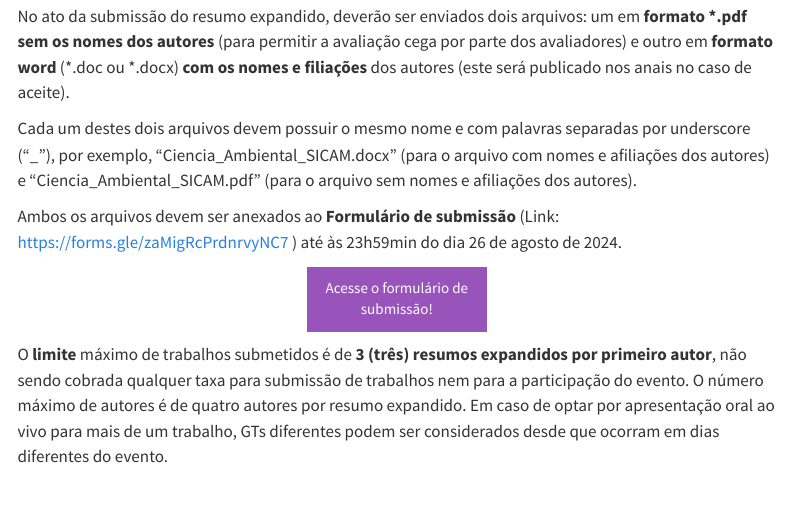
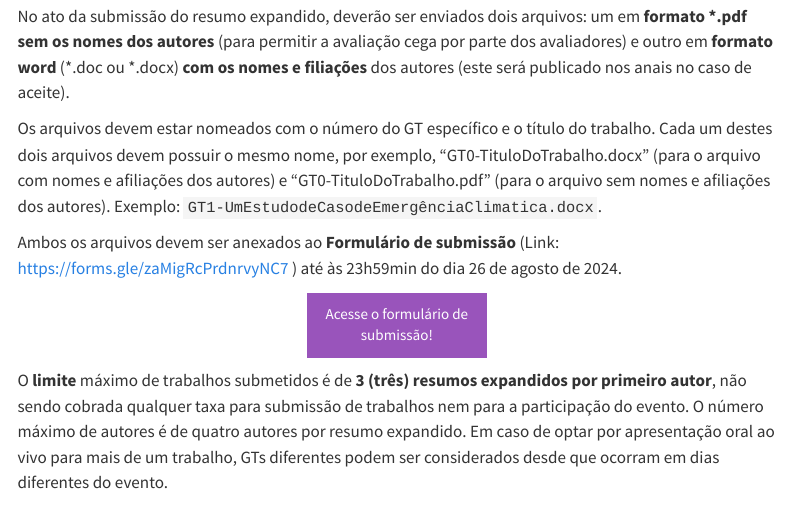
Before and after one commit to sicam-iee-usp/site-sicam-v2, a Quarto document (submissao.qmd): the page in a window 1100 px wide, from 2650 px down. Rendered offline with R 4.5, knitr and Pandoc in place of Quarto, with nearby package versions; menus at the side of the page are left out.

Commit message:
explica melhor sobre a submissão

```diff
--- a/submissao.qmd
+++ b/submissao.qmd
@@ -80,7 +80,7 @@ Em seguida, apresentar as **Referências**, as quais devem seguir a norma da ABN
 
 No ato da submissão do resumo expandido, deverão ser enviados dois arquivos: um em **formato \*.pdf sem os nomes dos autores** (para permitir a avaliação cega por parte dos avaliadores) e outro em **formato word** (\*.doc ou \*.docx) **com os nomes e filiações** dos autores (este será publicado nos anais no caso de aceite).
 
-Cada um destes dois arquivos devem possuir o mesmo nome e com palavras separadas por underscore ("\_"), por exemplo, "Ciencia_Ambiental_SICAM.docx" (para o arquivo com nomes e afiliações dos autores) e "Ciencia_Ambiental_SICAM.pdf" (para o arquivo sem nomes e afiliações dos autores).
+Os arquivos devem estar nomeados com o número do GT específico e o título do trabalho. Cada um destes dois arquivos devem possuir o mesmo nome, por exemplo, "GT0-TituloDoTrabalho.docx" (para o arquivo com nomes e afiliações dos autores) e "GT0-TituloDoTrabalho.pdf" (para o arquivo sem nomes e afiliações dos autores). Exemplo: `GT1-UmEstudodeCasodeEmergênciaClimatica.docx`.
 
 Ambos os arquivos devem ser anexados ao **Formulário de submissão** (Link: <https://forms.gle/zaMigRcPrdnrvyNC7> ) até às 23h59min do dia 26 de agosto de 2024.
 
```
Also changed, not shown: docs/search.json, 1 other file.
